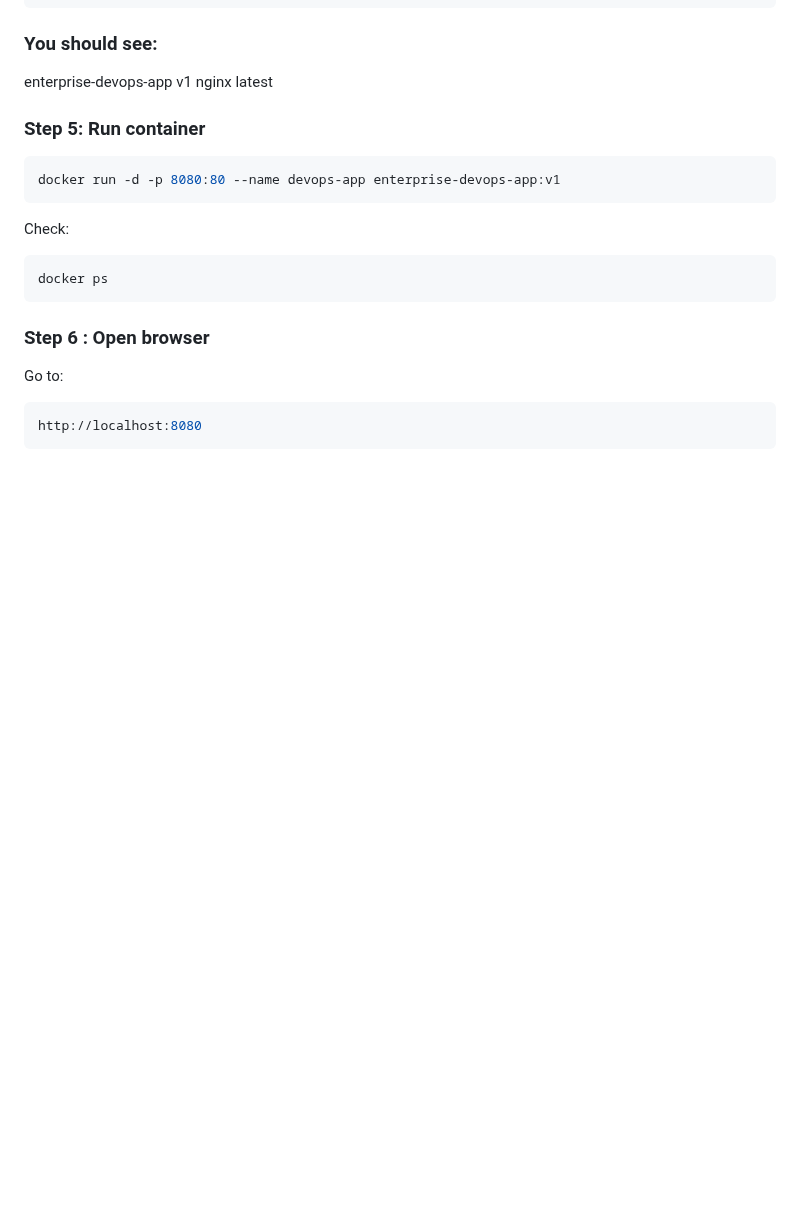
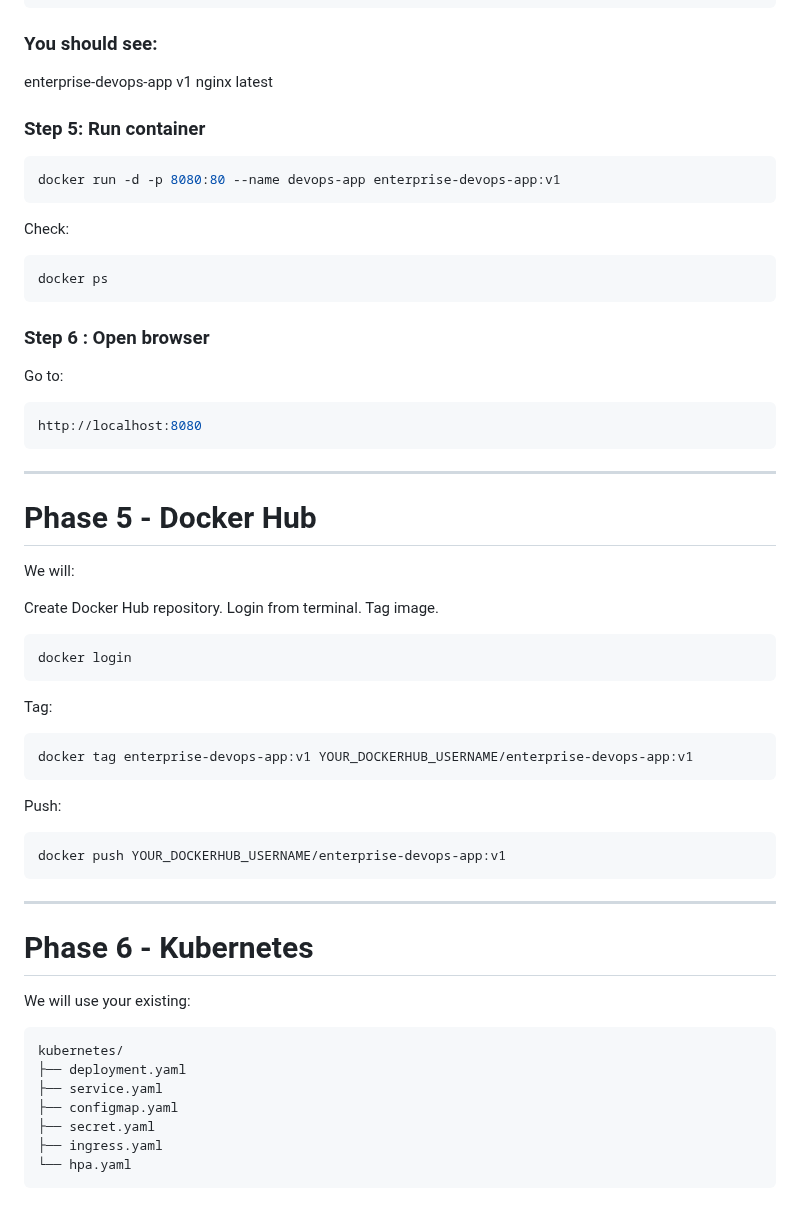
Before and after one commit to alfi-teachs/enterprise-devops-platform, a Markdown page: README.md, the part around the change. Rendered like a GitHub page; blank space fills up the shorter version.

````diff
--- a/README.md
+++ b/README.md
@@ -523,3 +523,36 @@ Go to:
 ```bash
 http://localhost:8080
 ```
+--------------------------------------
+# Phase 5 - Docker Hub
+
+We will:
+
+Create Docker Hub repository.
+Login from terminal.
+Tag image.
+
+```bash
+docker login
+```
+Tag:
+```bash
+docker tag enterprise-devops-app:v1 YOUR_DOCKERHUB_USERNAME/enterprise-devops-app:v1
+```
+Push:
+```bash
+docker push YOUR_DOCKERHUB_USERNAME/enterprise-devops-app:v1
+```
+----------------------------------
+# Phase 6 - Kubernetes
+
+We will use your existing:
+```bash
+kubernetes/
+├── deployment.yaml
+├── service.yaml
+├── configmap.yaml
+├── secret.yaml
+├── ingress.yaml
+└── hpa.yaml
+```
````
